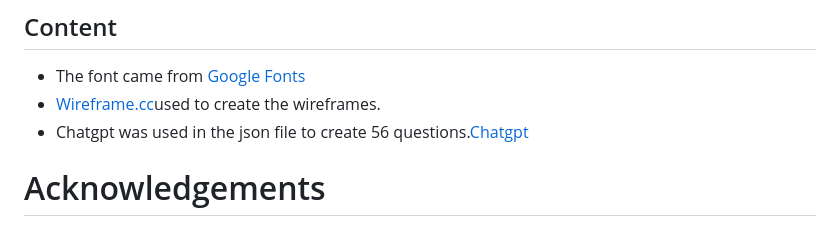
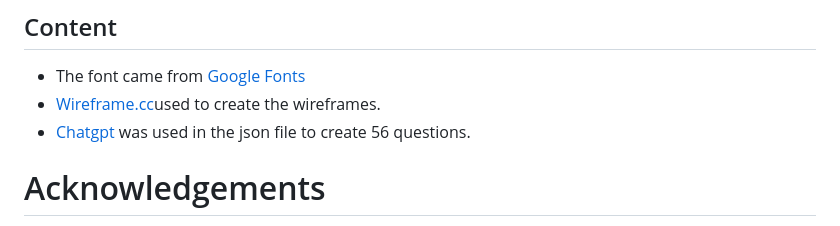
Before and after one commit to mervecoskunn/Web-Quiz, a Markdown page: README.md, the part around the change. Rendered like a GitHub page.

Commit message:
fixed.read.me

```diff
--- a/README.md
+++ b/README.md
@@ -155,7 +155,7 @@ The live link to the Github repository can be found here:
 ## Content
   * The font came from [Google Fonts](https://fonts.google.com/)
   * [Wireframe.cc](https://wireframe.cc/)used to create the wireframes.
-  * Chatgpt was used in the json file to create 56 questions.[Chatgpt](https://chat.openai.com/)
+  * [Chatgpt](https://chat.openai.com/) was used in the json file to create 56 questions.
 
 # Acknowledgements
 
```
